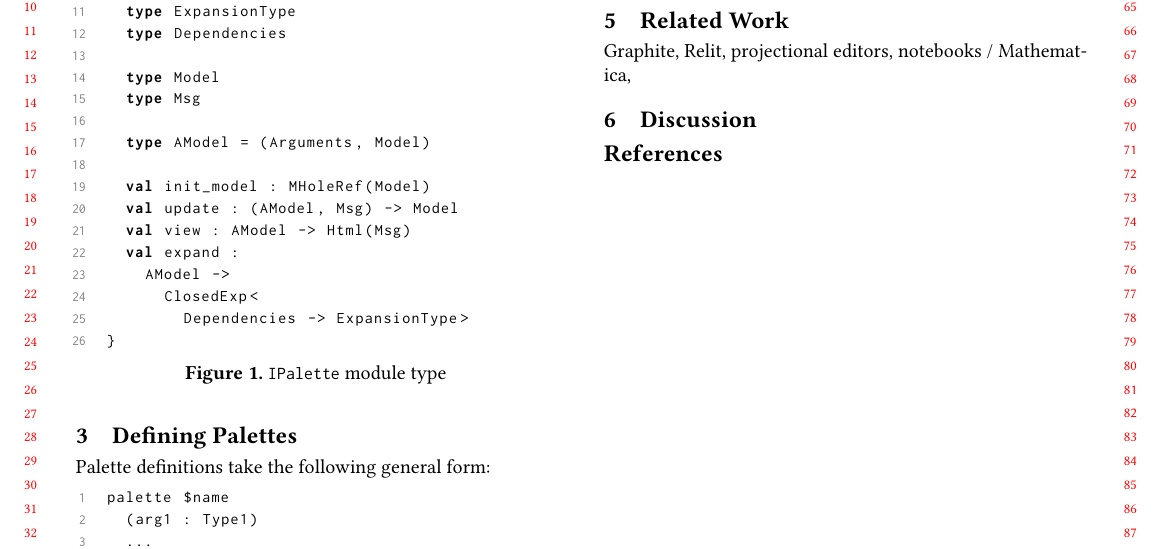
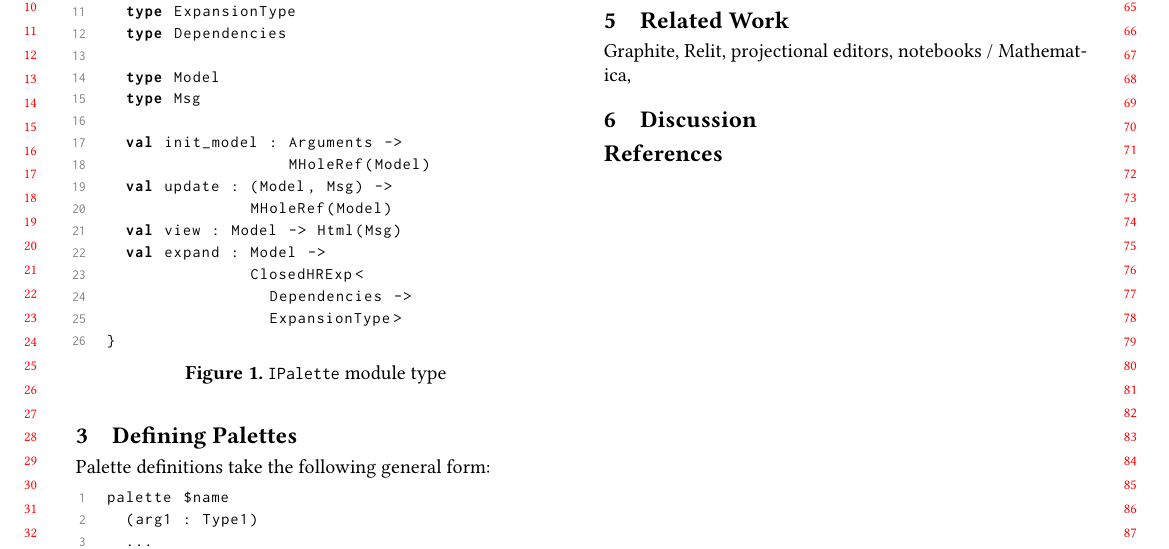
Before and after one commit to hazelgrove/livelits-paper, a LaTeX paper (palettes-paper.tex): part of page 2 of 2, cut so that both start at the same text. Compiled offline with pdfLaTeX; a LaTeX package or settings file that is missing is left out.

Commit message:
simplified api

```diff
--- a/palettes-paper.tex
+++ b/palettes-paper.tex
@@ -459,15 +459,15 @@ module type IPalette = {
   type Model
   type Msg
 
-  type AModel = (Arguments, Model)
-
-  val init_model : MHoleRef(Model)
-  val update : (AModel, Msg) -> Model
-  val view : AModel -> Html(Msg)
-  val expand :
-    AModel ->
-      ClosedExp<
-        Dependencies -> ExpansionType>
+  val init_model : Arguments ->
+                   MHoleRef(Model)
+  val update : (Model, Msg) ->
+               MHoleRef(Model)
+  val view : Model -> Html(Msg)
+  val expand : Model ->
+               ClosedHRExp<
+                 Dependencies ->
+                 ExpansionType>
 }
 \end{lstlisting}
 \caption{\li{IPalette} module type}
```
